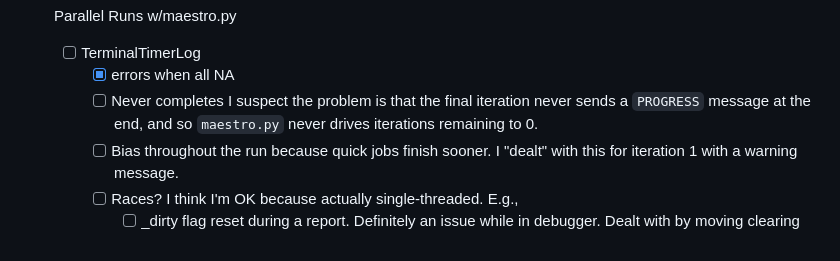
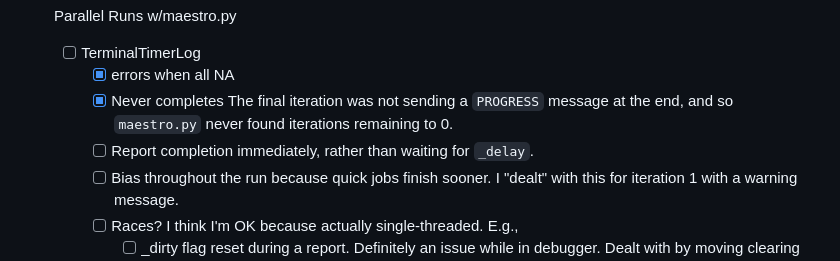
Before and after one commit to RossBoylan/mccli, a Markdown page: bin/python/Notes.md, the part around the change. Rendered like a GitHub page.

Commit message:
To Do updatea

```diff
--- a/bin/python/Notes.md
+++ b/bin/python/Notes.md
@@ -273,10 +273,9 @@ To Do
   - [ ] Parallel Runs w/maestro.py
     - [ ] TerminalTimerLog
       - [x] errors when all NA
-      - [ ] Never completes
-      I suspect the problem is that the final iteration never sends a
-      `PROGRESS` message at the end, and so `maestro.py` never drives
-      iterations remaining to 0.
+      - [x] Never completes
+      The final iteration was not sending a `PROGRESS` message at the end, and so `maestro.py` never found iterations remaining to 0.
+      - [ ] Report completion immediately, rather than waiting for `_delay`.
       - [ ] Bias throughout the run because quick jobs finish sooner.
       I "dealt" with this for iteration 1 with a warning message.
       - [ ] Races?  I think I'm OK because actually single-threaded.  E.g.,
```
